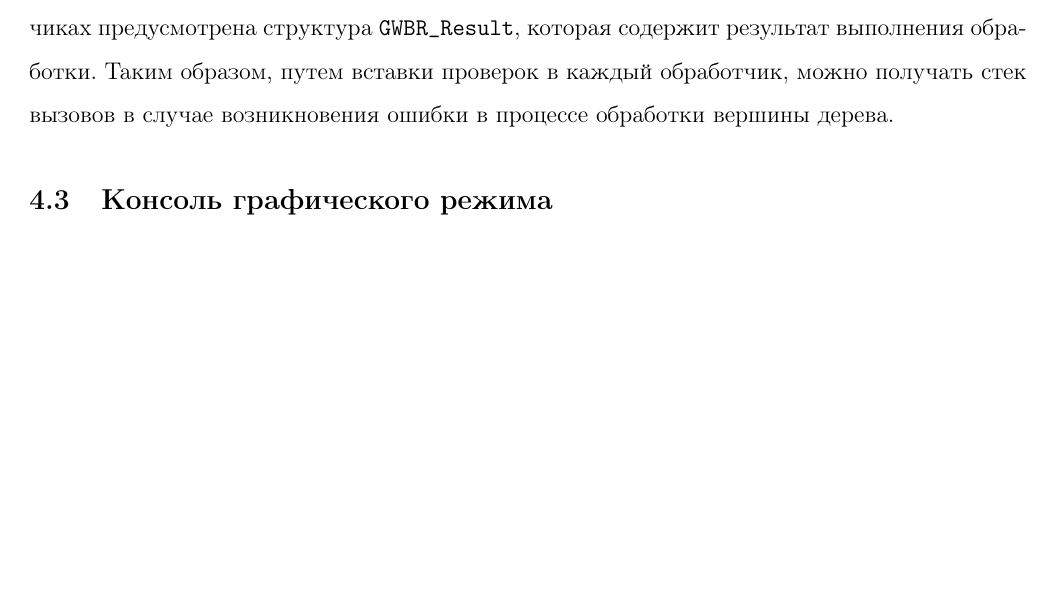
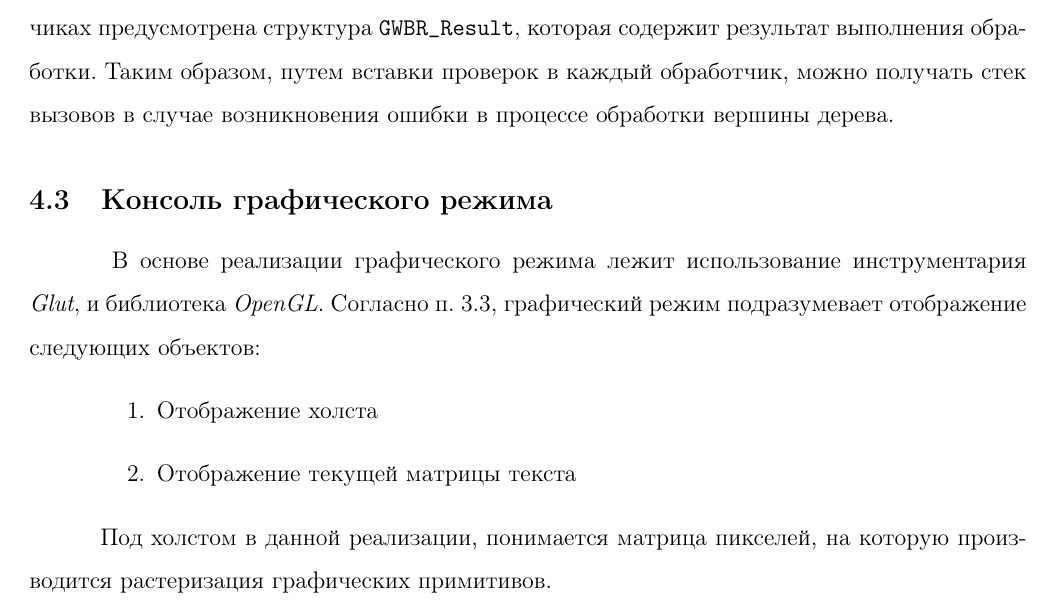
Before and after one commit to nicolay-r/GL-gwbasic, a LaTeX document (man/doc/gwbman.tex): part of page 12 of 16, cut so that both start at the same text, the shorter picture padded with empty space. Compiled offline with pdfLaTeX.

Commit message:
Добавлено описание для "Среда разработки в графическом режиме"

```diff
--- a/man/doc/gwbman.tex
+++ b/man/doc/gwbman.tex
@@ -264,6 +265,16 @@
 			\indent Для определения возникновения ошибки в процессе выполнения комманд, в обработчиках предусмотрена структура {\tt GWBR\_Result}, которая содержит результат выполнения обработки. Таким образом, путем вставки проверок в каждый обработчик, можно получать стек вызовов в случае возникновения ошибки в процессе обработки вершины дерева.
 		\subsection{Консоль графического режима}
 			% представлением терминала
+			\hspace{\parindent} В основе реализации графического режима лежит использование инструментария {\it Glut}, и библиотека {\it OpenGL}. Согласно п. \ref{subsec:ideArch}, графический режим подразумевает отображение следующих объектов:
+			\begin{enumerate}
+				\item Отображение холста
+				\item Отображение текущей матрицы текста
+			\end{enumerate}
+
+			% Как реализован Холст
+			\indent Под холстом в данной реализации, понимается матрица пикселей, на которую производится растеризация графических примитивов.
+			% Как реализована матрица текста + Callback для обработки нажатий
+			\indent
 			% Использование Glut, описать что все элементы 1.3 c точки зрения реализации на Glut
 	\newpage
 	\section{Тестирование}
```
Also changed, not shown: man/doc/gwbman.tex (1 more changed lines).
